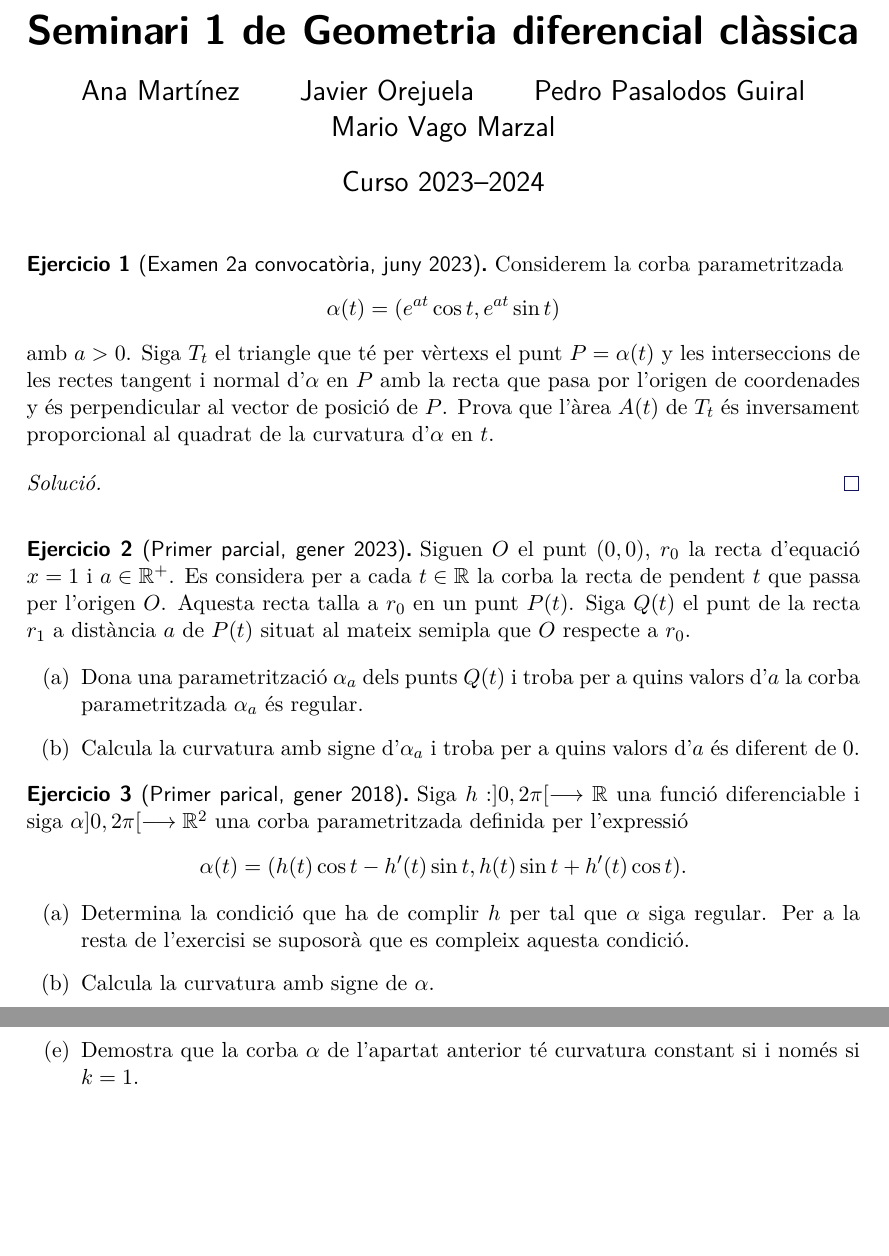
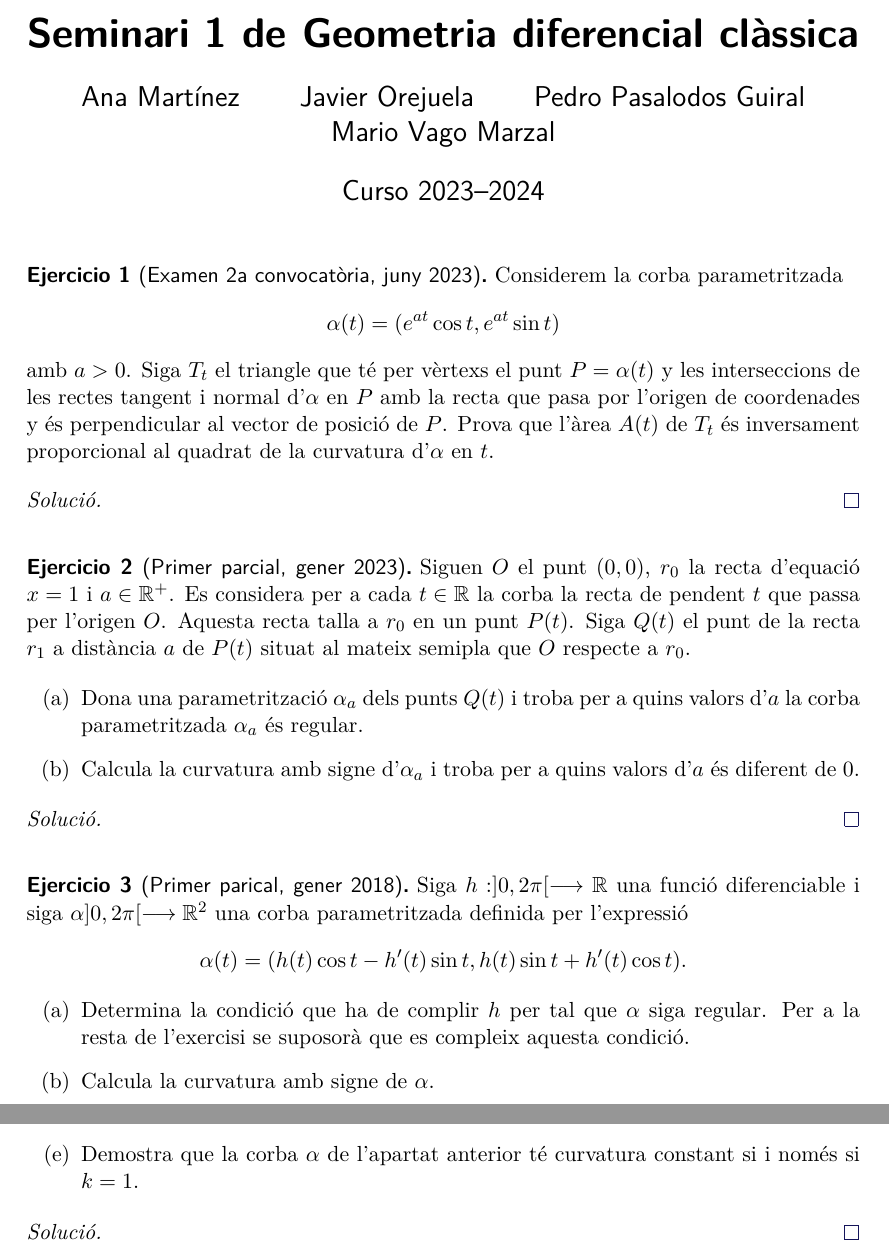
Before and after one commit to mariovagomarzal/seminario1_gdc, a LaTeX document (main.tex): two parts of pages 1 and 2 of 2, joined at a grey line, cut so that both start at the same text, the shorter picture padded with empty space. Compiled offline with XeLaTeX.

Commit message:
Afegeix entorns de solució als dos últims exercicis

```diff
--- a/main.tex
+++ b/main.tex
@@ -44,6 +44,10 @@
     \end{enumerate}
   \end{exercise}
 
+  \begin{solution}
+
+  \end{solution}
+
   \begin{exercise}[Primer parical, gener 2018]
     Siga $h: ]0, 2\pi[ \longrightarrow \RR$ una funció diferenciable i siga
     $\alpha ]0, 2\pi[ \longrightarrow \RR^2$ una corba parametritzada
@@ -70,4 +74,8 @@
       curvatura constant si i només si $k = 1$.
     \end{enumerate}
   \end{exercise}
+
+  \begin{solution}
+
+  \end{solution}
 \end{document}
```
